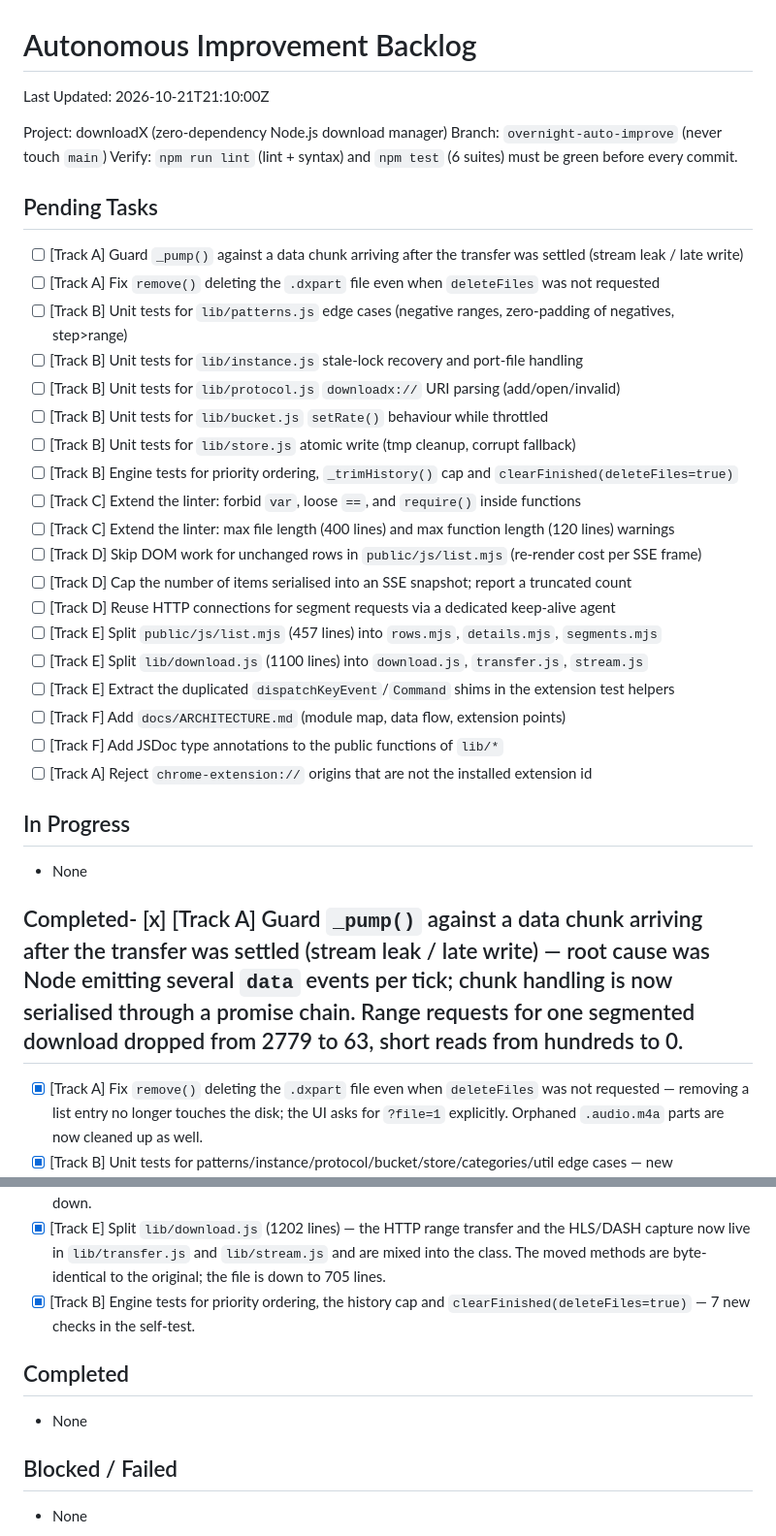
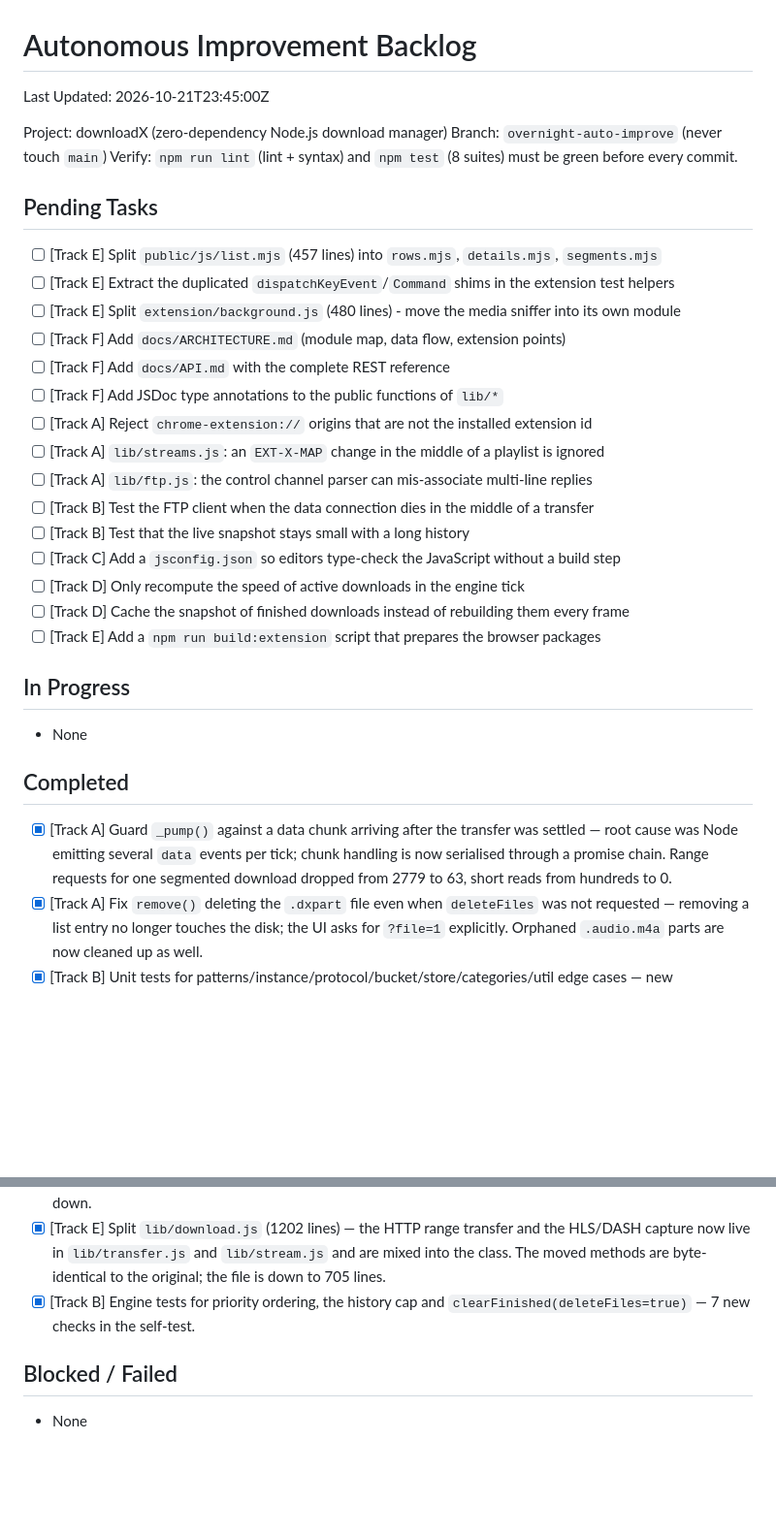
Before and after one commit to shashankh3/downloadX, a Markdown page: AUTONOMOUS_BACKLOG.md, 2 parts joined by grey strips. Shown at 97% size. Drawn GitHub-style; blank space fills up the shorter version.

```diff
--- a/AUTONOMOUS_BACKLOG.md
+++ b/AUTONOMOUS_BACKLOG.md
@@ -1,35 +1,32 @@
 # Autonomous Improvement Backlog
-Last Updated: 2026-10-21T21:10:00Z
+Last Updated: 2026-10-21T23:45:00Z
 
 Project: downloadX (zero-dependency Node.js download manager)
 Branch: `overnight-auto-improve` (never touch `main`)
-Verify: `npm run lint` (lint + syntax) and `npm test` (6 suites) must be green before every commit.
+Verify: `npm run lint` (lint + syntax) and `npm test` (8 suites) must be green before every commit.
 
 ## Pending Tasks
-- [ ] [Track A] Guard `_pump()` against a data chunk arriving after the transfer was settled (stream leak / late write)
-- [ ] [Track A] Fix `remove()` deleting the `.dxpart` file even when `deleteFiles` was not requested
-- [ ] [Track B] Unit tests for `lib/patterns.js` edge cases (negative ranges, zero-padding of negatives, step>range)
-- [ ] [Track B] Unit tests for `lib/instance.js` stale-lock recovery and port-file handling
-- [ ] [Track B] Unit tests for `lib/protocol.js` `downloadx://` URI parsing (add/open/invalid)
-- [ ] [Track B] Unit tests for `lib/bucket.js` `setRate()` behaviour while throttled
-- [ ] [Track B] Unit tests for `lib/store.js` atomic write (tmp cleanup, corrupt fallback)
-- [ ] [Track B] Engine tests for priority ordering, `_trimHistory()` cap and `clearFinished(deleteFiles=true)`
-- [ ] [Track C] Extend the linter: forbid `var`, loose `==`, and `require()` inside functions
-- [ ] [Track C] Extend the linter: max file length (400 lines) and max function length (120 lines) warnings
-- [ ] [Track D] Skip DOM work for unchanged rows in `public/js/list.mjs` (re-render cost per SSE frame)
-- [ ] [Track D] Cap the number of items serialised into an SSE snapshot; report a truncated count
-- [ ] [Track D] Reuse HTTP connections for segment requests via a dedicated keep-alive agent
 - [ ] [Track E] Split `public/js/list.mjs` (457 lines) into `rows.mjs`, `details.mjs`, `segments.mjs`
-- [ ] [Track E] Split `lib/download.js` (1100 lines) into `download.js`, `transfer.js`, `stream.js`
 - [ ] [Track E] Extract the duplicated `dispatchKeyEvent`/`Command` shims in the extension test helpers
+- [ ] [Track E] Split `extension/background.js` (480 lines) - move the media sniffer into its own module
 - [ ] [Track F] Add `docs/ARCHITECTURE.md` (module map, data flow, extension points)
+- [ ] [Track F] Add `docs/API.md` with the complete REST reference
 - [ ] [Track F] Add JSDoc type annotations to the public functions of `lib/*`
 - [ ] [Track A] Reject `chrome-extension://` origins that are not the installed extension id
+- [ ] [Track A] `lib/streams.js`: an `EXT-X-MAP` change in the middle of a playlist is ignored
+- [ ] [Track A] `lib/ftp.js`: the control channel parser can mis-associate multi-line replies
+- [ ] [Track B] Test the FTP client when the data connection dies in the middle of a transfer
+- [ ] [Track B] Test that the live snapshot stays small with a long history
+- [ ] [Track C] Add a `jsconfig.json` so editors type-check the JavaScript without a build step
+- [ ] [Track D] Only recompute the speed of active downloads in the engine tick
+- [ ] [Track D] Cache the snapshot of finished downloads instead of rebuilding them every frame
+- [ ] [Track E] Add a `npm run build:extension` script that prepares the browser packages
 
 ## In Progress
 - None
 
-## Completed- [x] [Track A] Guard `_pump()` against a data chunk arriving after the transfer was settled (stream leak / late write) — root cause was Node emitting several `data` events per tick; chunk handling is now serialised through a promise chain. Range requests for one segmented download dropped from 2779 to 63, short reads from hundreds to 0.
+## Completed
+- [x] [Track A] Guard `_pump()` against a data chunk arriving after the transfer was settled — root cause was Node emitting several `data` events per tick; chunk handling is now serialised through a promise chain. Range requests for one segmented download dropped from 2779 to 63, short reads from hundreds to 0.
 - [x] [Track A] Fix `remove()` deleting the `.dxpart` file even when `deleteFiles` was not requested — removing a list entry no longer touches the disk; the UI asks for `?file=1` explicitly. Orphaned `.audio.m4a` parts are now cleaned up as well.
 - [x] [Track B] Unit tests for patterns/instance/protocol/bucket/store/categories/util edge cases — new `test/units.test.mjs` with 62 checks; `lib/protocol.js` was refactored to export `parseCommand()` and only auto-run when invoked directly.
 - [x] [Track A] A second instance launch reported a hard error while the first was still starting — the lock now reports "already starting" instead of throwing.
@@ -39,8 +36,5 @@ Verify: `npm run lint` (lint + syntax) and `npm test` (6 suites) must be green b
 - [x] [Track E] Split `lib/download.js` (1202 lines) — the HTTP range transfer and the HLS/DASH capture now live in `lib/transfer.js` and `lib/stream.js` and are mixed into the class. The moved methods are byte-identical to the original; the file is down to 705 lines.
 - [x] [Track B] Engine tests for priority ordering, the history cap and `clearFinished(deleteFiles=true)` — 7 new checks in the self-test.
 
-## Completed
-- None
-
 ## Blocked / Failed
 - None
```
Also changed, not shown: docs/ARCHITECTURE.md (added, +242 -0 lines).
